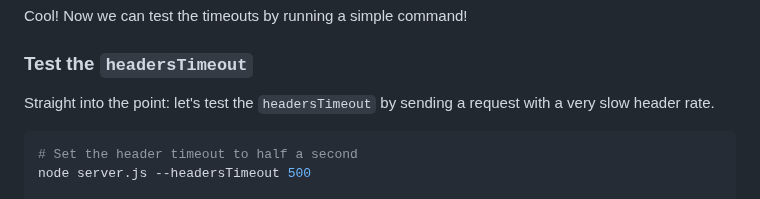
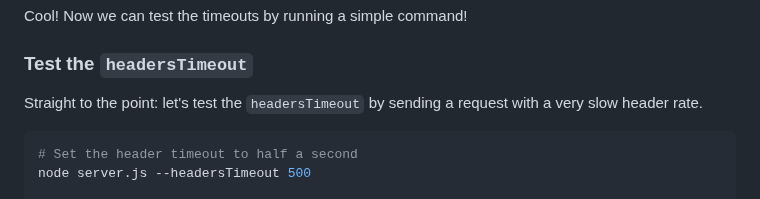
Before and after one commit to Eomm/blog-posts, a Markdown page: posts/bonus-timeouts.md, the part around the change. Drawn GitHub-style.

Commit message:
Update bonus-timeouts.md
Changed "into" to "to"

````diff
--- a/posts/bonus-timeouts.md
+++ b/posts/bonus-timeouts.md
@@ -166,7 +166,7 @@ Cool! Now we can test the timeouts by running a simple command!
 
 ### Test the `headersTimeout`
 
-Straight into the point: let's test the `headersTimeout` by sending a request with a very slow header rate.
+Straight to the point: let's test the `headersTimeout` by sending a request with a very slow header rate.
 
 ```bash
 # Set the header timeout to half a second
````
